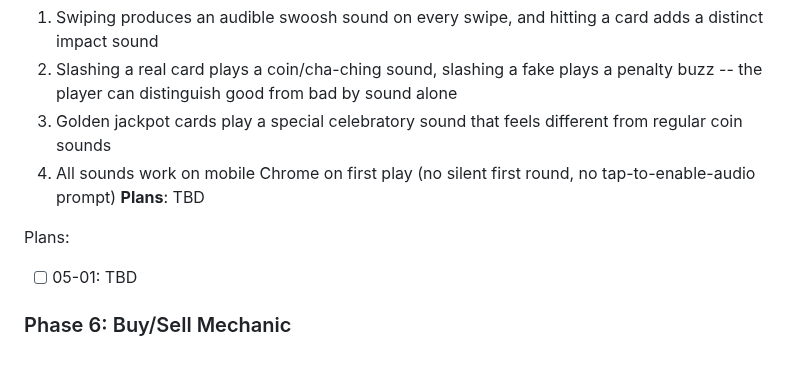
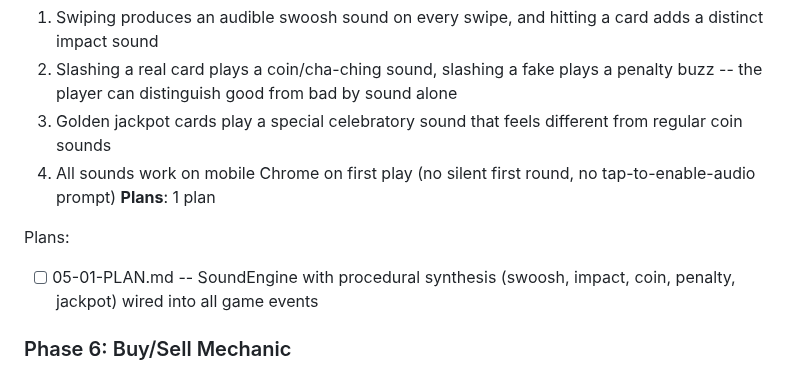
Before and after one commit to JimmyDore/thomas_birthday, a Markdown page: .planning/ROADMAP.md, the part around the change. Rendered like a GitHub page.

Commit message:
docs(05): create phase plan
Phase 05: Sound Effects
- 1 plan in 1 wave
- 1 autonomous task + 1 human-verify checkpoint
- Ready for execution

Co-Authored-By: Claude Opus 4.6 <noreply@anthropic.com>

```diff
--- a/.planning/ROADMAP.md
+++ b/.planning/ROADMAP.md
@@ -118,10 +118,10 @@ Plans:
   2. Slashing a real card plays a coin/cha-ching sound, slashing a fake plays a penalty buzz -- the player can distinguish good from bad by sound alone
   3. Golden jackpot cards play a special celebratory sound that feels different from regular coin sounds
   4. All sounds work on mobile Chrome on first play (no silent first round, no tap-to-enable-audio prompt)
-**Plans**: TBD
+**Plans**: 1 plan
 
 Plans:
-- [ ] 05-01: TBD
+- [ ] 05-01-PLAN.md -- SoundEngine with procedural synthesis (swoosh, impact, coin, penalty, jackpot) wired into all game events
 
 ### Phase 6: Buy/Sell Mechanic
 **Goal**: The game has two acts -- Act 1 "Les Achats" where the player buys watches and Act 2 "La Revente" where the player sells inventory to buyers -- with a combined final score
```
Also changed, not shown: 1 other file.
